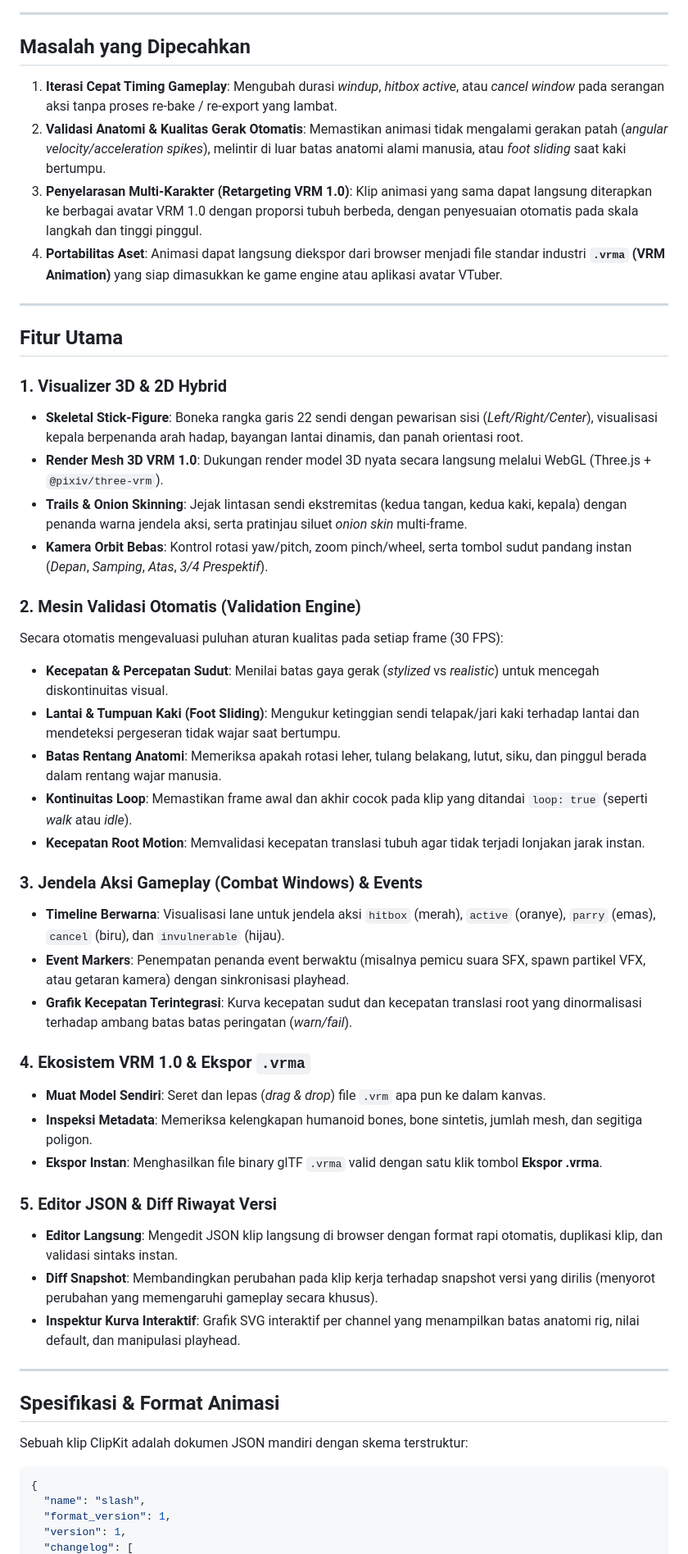
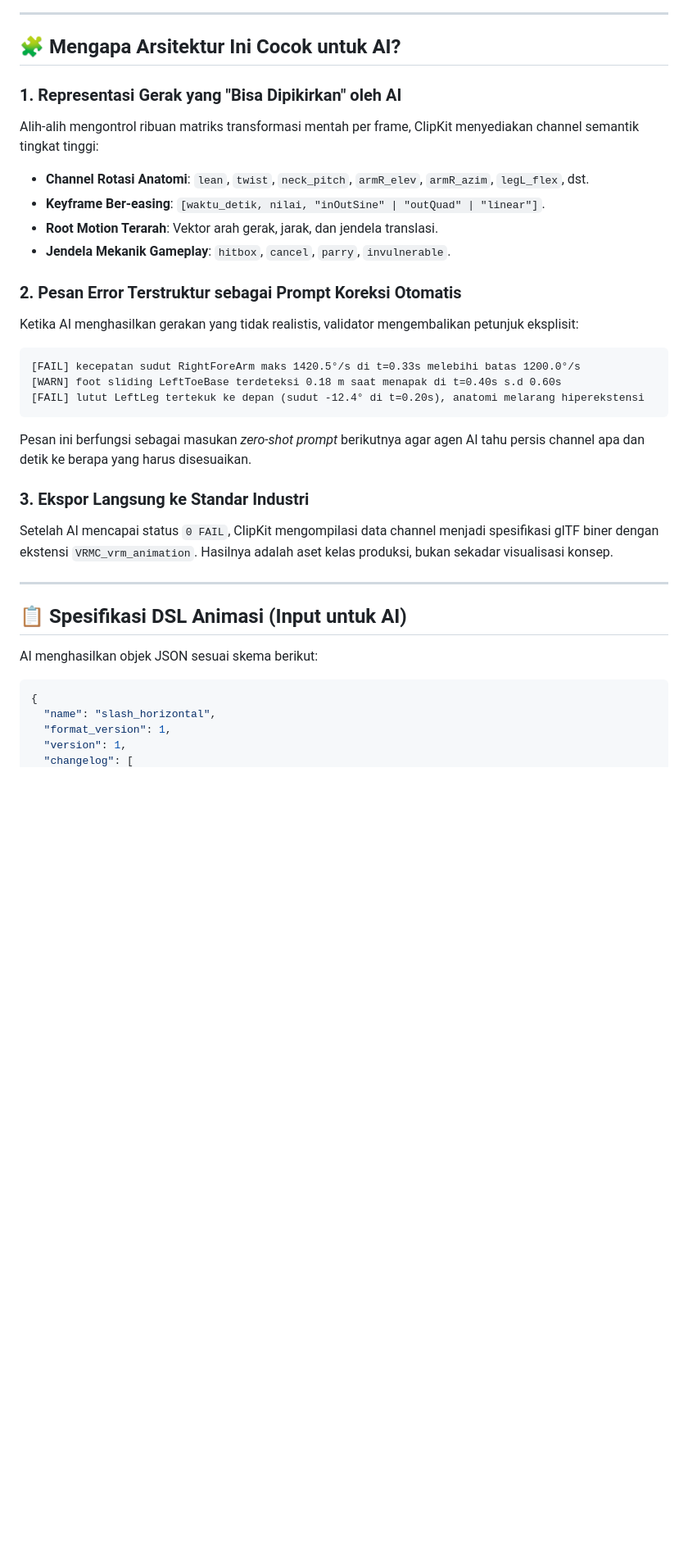
Before and after one commit to deftorch/clipkit-web, a Markdown page: README.md, the part around one of its changes. Shown at 82% size. Drawn GitHub-style; blank space fills up the shorter version.

````diff
--- a/README.md
+++ b/README.md
@@ -27,55 +40,36 @@ Animasi dievaluasi menggunakan mesin **Forward Kinematics (FK)** 22 sendi yang d
 
 ---
 
-## Masalah yang Dipecahkan
+## 🧩 Mengapa Arsitektur Ini Cocok untuk AI?
 
-1. **Iterasi Cepat Timing Gameplay**: Mengubah durasi *windup*, *hitbox active*, atau *cancel window* pada serangan aksi tanpa proses re-bake / re-export yang lambat.
-2. **Validasi Anatomi & Kualitas Gerak Otomatis**: Memastikan animasi tidak mengalami gerakan patah (*angular velocity/acceleration spikes*), melintir di luar batas anatomi alami manusia, atau *foot sliding* saat kaki bertumpu.
-3. **Penyelarasan Multi-Karakter (Retargeting VRM 1.0)**: Klip animasi yang sama dapat langsung diterapkan ke berbagai avatar VRM 1.0 dengan proporsi tubuh berbeda, dengan penyesuaian otomatis pada skala langkah dan tinggi pinggul.
-4. **Portabilitas Aset**: Animasi dapat langsung diekspor dari browser menjadi file standar industri **`.vrma` (VRM Animation)** yang siap dimasukkan ke game engine atau aplikasi avatar VTuber.
+### 1. Representasi Gerak yang "Bisa Dipikirkan" oleh AI
+Alih-alih mengontrol ribuan matriks transformasi mentah per frame, ClipKit menyediakan channel semantik tingkat tinggi:
+- **Channel Rotasi Anatomi**: `lean`, `twist`, `neck_pitch`, `armR_elev`, `armR_azim`, `legL_flex`, dst.
+- **Keyframe Ber-easing**: `[waktu_detik, nilai, "inOutSine" | "outQuad" | "linear"]`.
+- **Root Motion Terarah**: Vektor arah gerak, jarak, dan jendela translasi.
+- **Jendela Mekanik Gameplay**: `hitbox`, `cancel`, `parry`, `invulnerable`.
+
+### 2. Pesan Error Terstruktur sebagai Prompt Koreksi Otomatis
+Ketika AI menghasilkan gerakan yang tidak realistis, validator mengembalikan petunjuk eksplisit:
+```
+[FAIL] kecepatan sudut RightForeArm maks 1420.5°/s di t=0.33s melebihi batas 1200.0°/s
+[WARN] foot sliding LeftToeBase terdeteksi 0.18 m saat menapak di t=0.40s s.d 0.60s
+[FAIL] lutut LeftLeg tertekuk ke depan (sudut -12.4° di t=0.20s), anatomi melarang hiperekstensi
+```
+Pesan ini berfungsi sebagai masukan *zero-shot prompt* berikutnya agar agen AI tahu persis channel apa dan detik ke berapa yang harus disesuaikan.
+
+### 3. Ekspor Langsung ke Standar Industri
+Setelah AI mencapai status `0 FAIL`, ClipKit mengompilasi data channel menjadi spesifikasi glTF biner dengan ekstensi `VRMC_vrm_animation`. Hasilnya adalah aset kelas produksi, bukan sekadar visualisasi konsep.
 
 ---
 
-## Fitur Utama
+## 📋 Spesifikasi DSL Animasi (Input untuk AI)
 
-### 1. Visualizer 3D & 2D Hybrid
-- **Skeletal Stick-Figure**: Boneka rangka garis 22 sendi dengan pewarisan sisi (*Left/Right/Center*), visualisasi kepala berpenanda arah hadap, bayangan lantai dinamis, dan panah orientasi root.
-- **Render Mesh 3D VRM 1.0**: Dukungan render model 3D nyata secara langsung melalui WebGL (Three.js + `@pixiv/three-vrm`).
-- **Trails & Onion Skinning**: Jejak lintasan sendi ekstremitas (kedua tangan, kedua kaki, kepala) dengan penanda warna jendela aksi, serta pratinjau siluet *onion skin* multi-frame.
-- **Kamera Orbit Bebas**: Kontrol rotasi yaw/pitch, zoom pinch/wheel, serta tombol sudut pandang instan (*Depan*, *Samping*, *Atas*, *3/4 Prespektif*).
-
-### 2. Mesin Validasi Otomatis (Validation Engine)
-Secara otomatis mengevaluasi puluhan aturan kualitas pada setiap frame (30 FPS):
-- **Kecepatan & Percepatan Sudut**: Menilai batas gaya gerak (*stylized* vs *realistic*) untuk mencegah diskontinuitas visual.
-- **Lantai & Tumpuan Kaki (Foot Sliding)**: Mengukur ketinggian sendi telapak/jari kaki terhadap lantai dan mendeteksi pergeseran tidak wajar saat bertumpu.
-- **Batas Rentang Anatomi**: Memeriksa apakah rotasi leher, tulang belakang, lutut, siku, dan pinggul berada dalam rentang wajar manusia.
-- **Kontinuitas Loop**: Memastikan frame awal dan akhir cocok pada klip yang ditandai `loop: true` (seperti *walk* atau *idle*).
-- **Kecepatan Root Motion**: Memvalidasi kecepatan translasi tubuh agar tidak terjadi lonjakan jarak instan.
-
-### 3. Jendela Aksi Gameplay (Combat Windows) & Events
-- **Timeline Berwarna**: Visualisasi lane untuk jendela aksi `hitbox` (merah), `active` (oranye), `parry` (emas), `cancel` (biru), dan `invulnerable` (hijau).
-- **Event Markers**: Penempatan penanda event berwaktu (misalnya pemicu suara SFX, spawn partikel VFX, atau getaran kamera) dengan sinkronisasi playhead.
-- **Grafik Kecepatan Terintegrasi**: Kurva kecepatan sudut dan kecepatan translasi root yang dinormalisasi terhadap ambang batas batas peringatan (*warn/fail*).
-
-### 4. Ekosistem VRM 1.0 & Ekspor `.vrma`
-- **Muat Model Sendiri**: Seret dan lepas (*drag & drop*) file `.vrm` apa pun ke dalam kanvas.
-- **Inspeksi Metadata**: Memeriksa kelengkapan humanoid bones, bone sintetis, jumlah mesh, dan segitiga poligon.
-- **Ekspor Instan**: Menghasilkan file binary glTF `.vrma` valid dengan satu klik tombol **Ekspor .vrma**.
-
-### 5. Editor JSON & Diff Riwayat Versi
-- **Editor Langsung**: Mengedit JSON klip langsung di browser dengan format rapi otomatis, duplikasi klip, dan validasi sintaks instan.
-- **Diff Snapshot**: Membandingkan perubahan pada klip kerja terhadap snapshot versi yang dirilis (menyorot perubahan yang memengaruhi gameplay secara khusus).
-- **Inspektur Kurva Interaktif**: Grafik SVG interaktif per channel yang menampilkan batas anatomi rig, nilai default, dan manipulasi playhead.
-
----
-
-## Spesifikasi & Format Animasi
-
-Sebuah klip ClipKit adalah dokumen JSON mandiri dengan skema terstruktur:
+AI menghasilkan objek JSON sesuai skema berikut:
 
 ```json
 {
-  "name": "slash",
+  "name": "slash_horizontal",
   "format_version": 1,
   "version": 1,
   "changelog": [
````
Also changed, not shown: other parts of README.md (+106 -110 lines).
